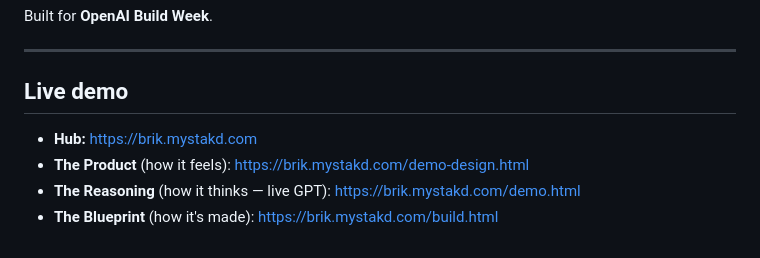
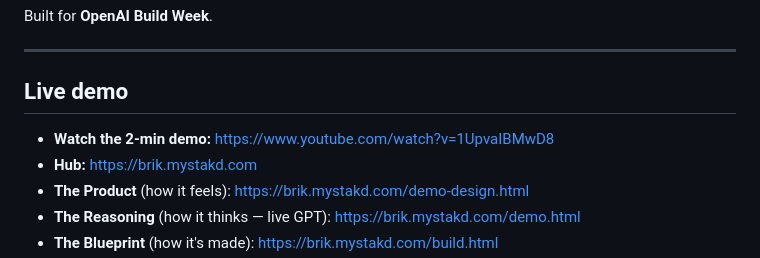
Before and after one commit to BeamLTD/brik-buildweek, a Markdown page: README.md, the part around the change. Drawn GitHub-style.

Commit message:
Add YouTube demo link

```diff
--- a/README.md
+++ b/README.md
@@ -10,6 +10,7 @@ Built for **OpenAI Build Week**.
 
 ## Live demo
 
+- **Watch the 2-min demo:** https://www.youtube.com/watch?v=1UpvaIBMwD8
 - **Hub:** https://brik.mystakd.com
 - **The Product** (how it feels): https://brik.mystakd.com/demo-design.html
 - **The Reasoning** (how it thinks — live GPT): https://brik.mystakd.com/demo.html
```
Also changed, not shown: DEVPOST.md (+1 -1 lines).
